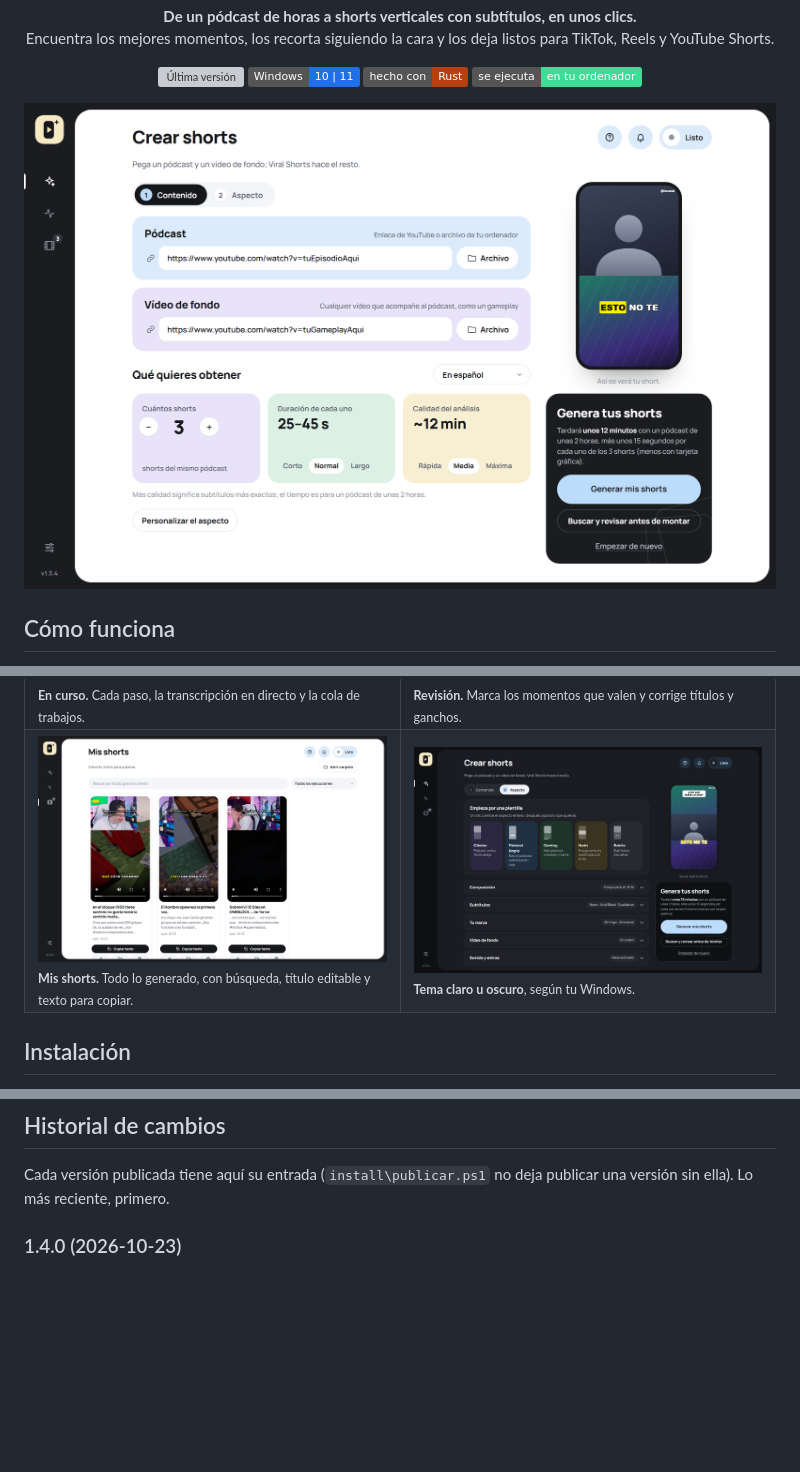
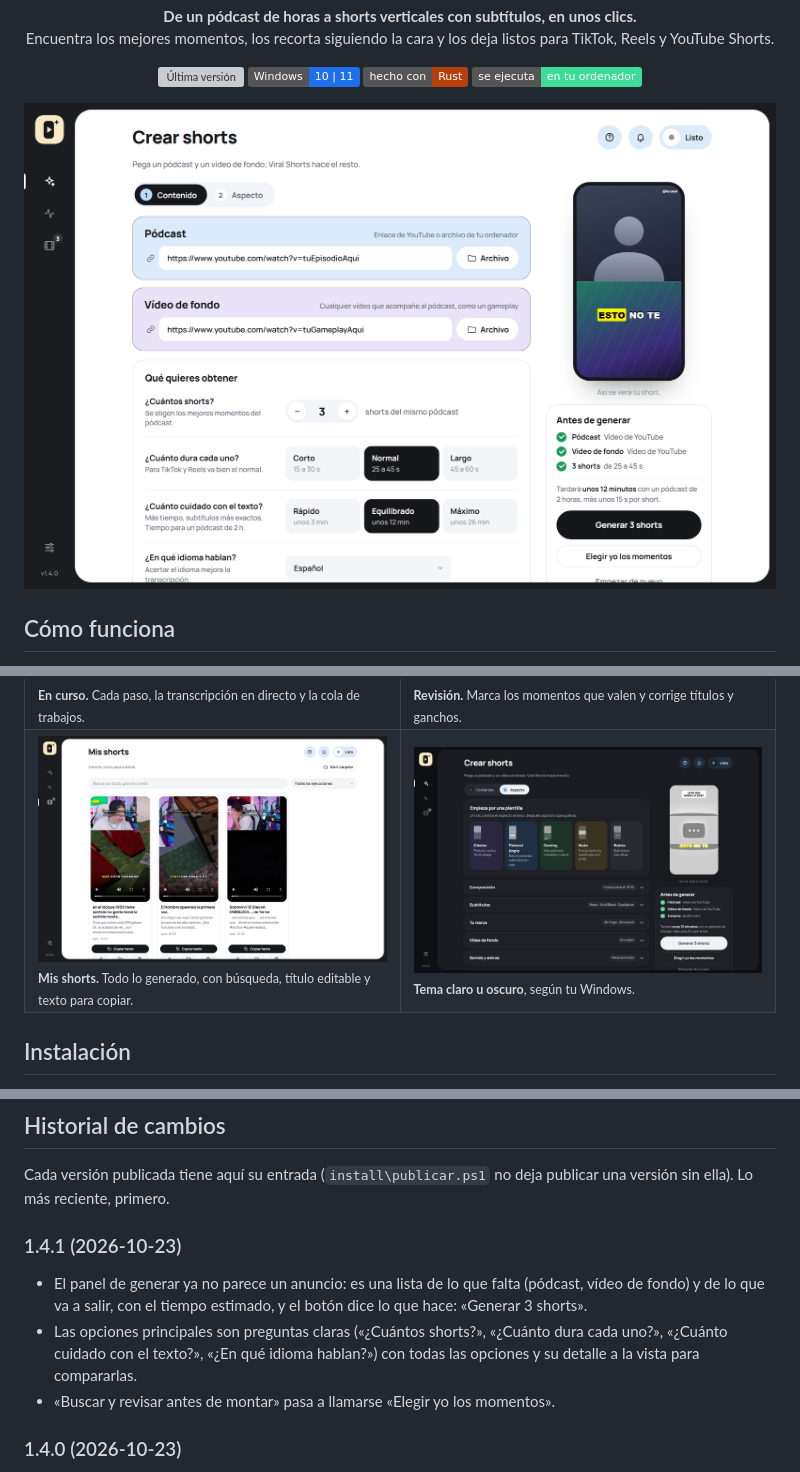
Before and after one commit to practicas-hugosanz/viralshorts, a Markdown page: README.md, 3 parts joined by grey strips. Rendered like a GitHub page; pictures changed too: docs/img/crear-oscuro.png, docs/img/crear.png; badges without logos; blank space fills up the shorter version; grey boxes are pictures that could not be loaded.

```diff
--- a/README.md
+++ b/README.md
@@ -113,6 +113,16 @@ Cualquier ajuste se puede cambiar sin tocar el YAML: `--set subtitles.style=mark
 
 Cada versión publicada tiene aquí su entrada (`install\publicar.ps1` no deja
 publicar una versión sin ella). Lo más reciente, primero.
+
+### 1.4.1 (2026-10-23)
+
+- El panel de generar ya no parece un anuncio: es una lista de lo que falta
+  (pódcast, vídeo de fondo) y de lo que va a salir, con el tiempo estimado, y el
+  botón dice lo que hace: «Generar 3 shorts».
+- Las opciones principales son preguntas claras («¿Cuántos shorts?», «¿Cuánto
+  dura cada uno?», «¿Cuánto cuidado con el texto?», «¿En qué idioma hablan?»)
+  con todas las opciones y su detalle a la vista para compararlas.
+- «Buscar y revisar antes de montar» pasa a llamarse «Elegir yo los momentos».
 
 ### 1.4.0 (2026-10-23)
 
```
Also changed, not shown: other parts of README.md (+2 -2 lines), docs/funcionamiento.md (+2 -2 lines), 1 other file.
